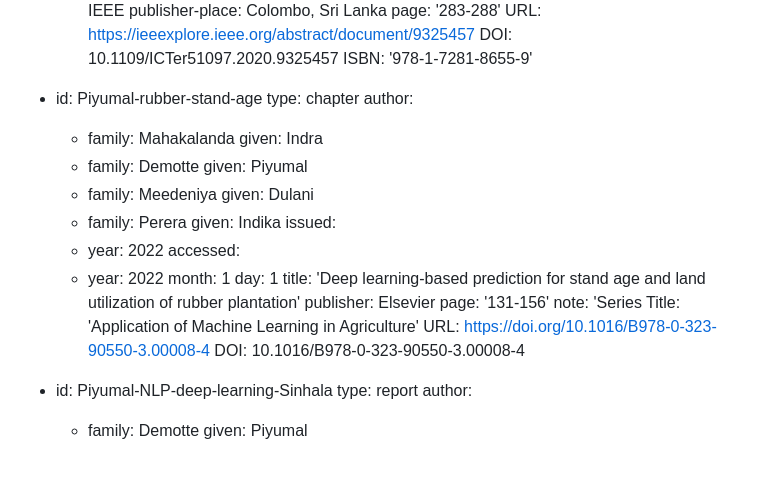
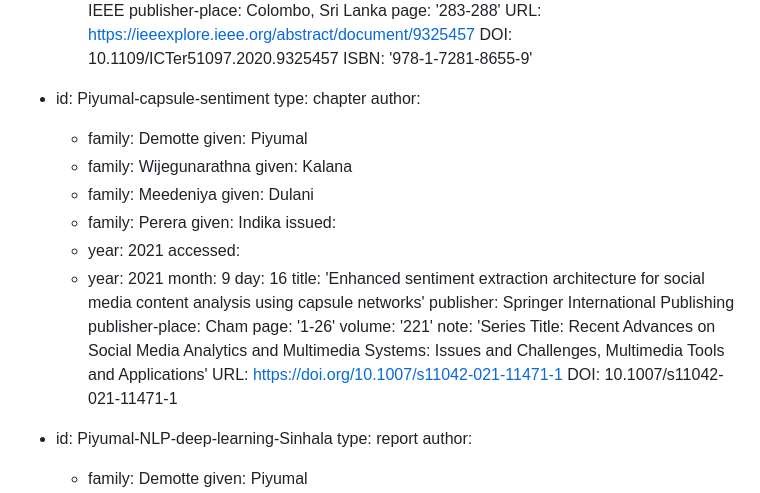
Before and after one commit to bqminh/bqminh.github.io, a Markdown page: people/demotte/index.md, the part around the change. Rendered like a GitHub page; blank space fills up the shorter version.

```diff
--- a/people/demotte/index.md
+++ b/people/demotte/index.md
@@ -105,30 +105,31 @@ references:
   DOI: 10.1109/ICTer51097.2020.9325457
   ISBN: '978-1-7281-8655-9'
 
-- id: Piyumal-rubber-stand-age
+- id: Piyumal-capsule-sentiment
   type: chapter
   author:
-  - family: Mahakalanda
-    given: Indra
   - family: Demotte
     given: Piyumal
+  - family: Wijegunarathna
+    given: Kalana
   - family: Meedeniya
     given: Dulani
   - family: Perera
     given: Indika
   issued:
-  - year: 2022
+  - year: 2021
   accessed:
-  - year: 2022
-    month: 1
-    day: 1
-  title: 'Deep learning-based prediction for stand age and land utilization of rubber plantation'
-  publisher: Elsevier
-  page: '131-156'
-  note: 'Series Title: 'Application of Machine Learning in Agriculture'
-  URL: https://doi.org/10.1016/B978-0-323-90550-3.00008-4
-  DOI: 10.1016/B978-0-323-90550-3.00008-4
-
+  - year: 2021
+    month: 9
+    day: 16
+  title: 'Enhanced sentiment extraction architecture for social media content analysis using capsule networks'
+  publisher: Springer International Publishing
+  publisher-place: Cham
+  page: '1-26'
+  volume: '221'
+  note: 'Series Title: Recent Advances on Social Media Analytics and Multimedia Systems: Issues and Challenges,  Multimedia Tools and Applications'
+  URL: https://doi.org/10.1007/s11042-021-11471-1
+  DOI: 10.1007/s11042-021-11471-1
 
 - id: Piyumal-NLP-deep-learning-Sinhala
   type: report
```
